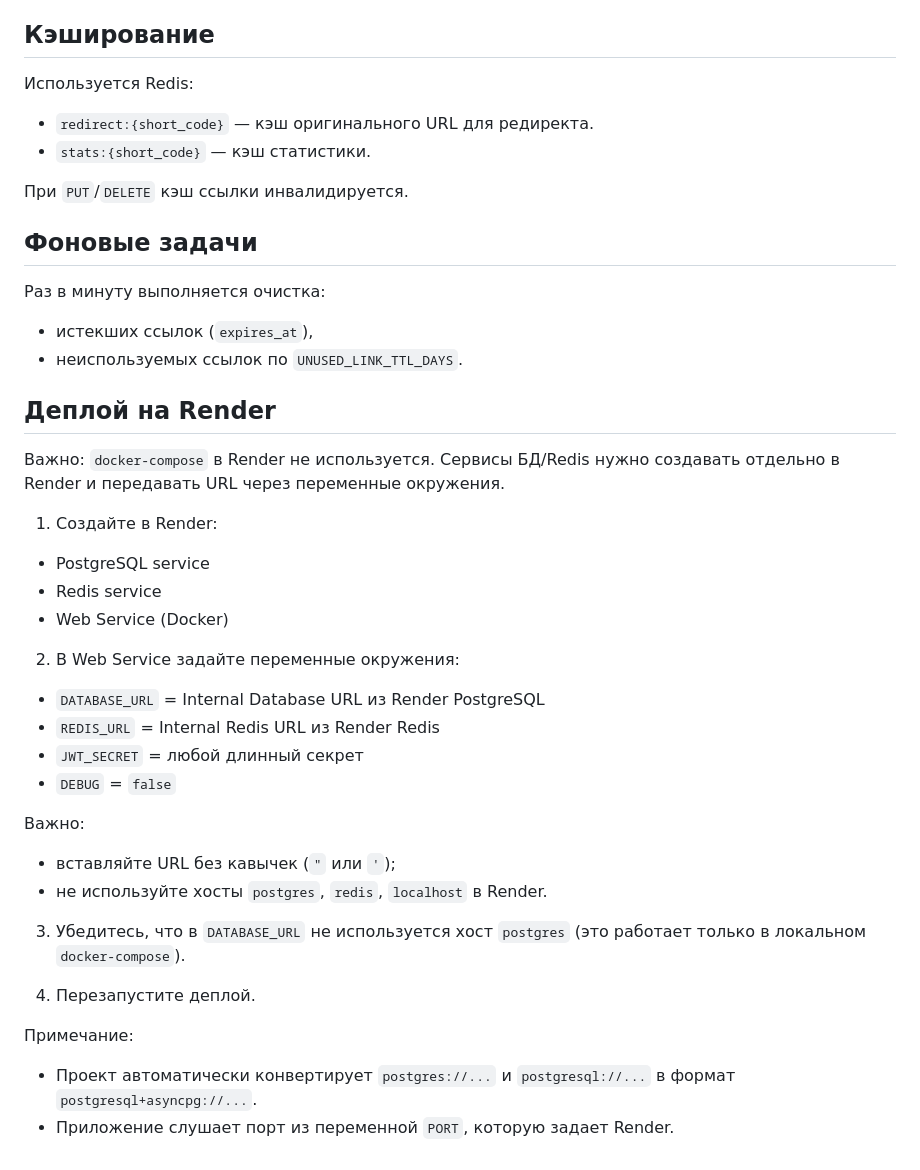
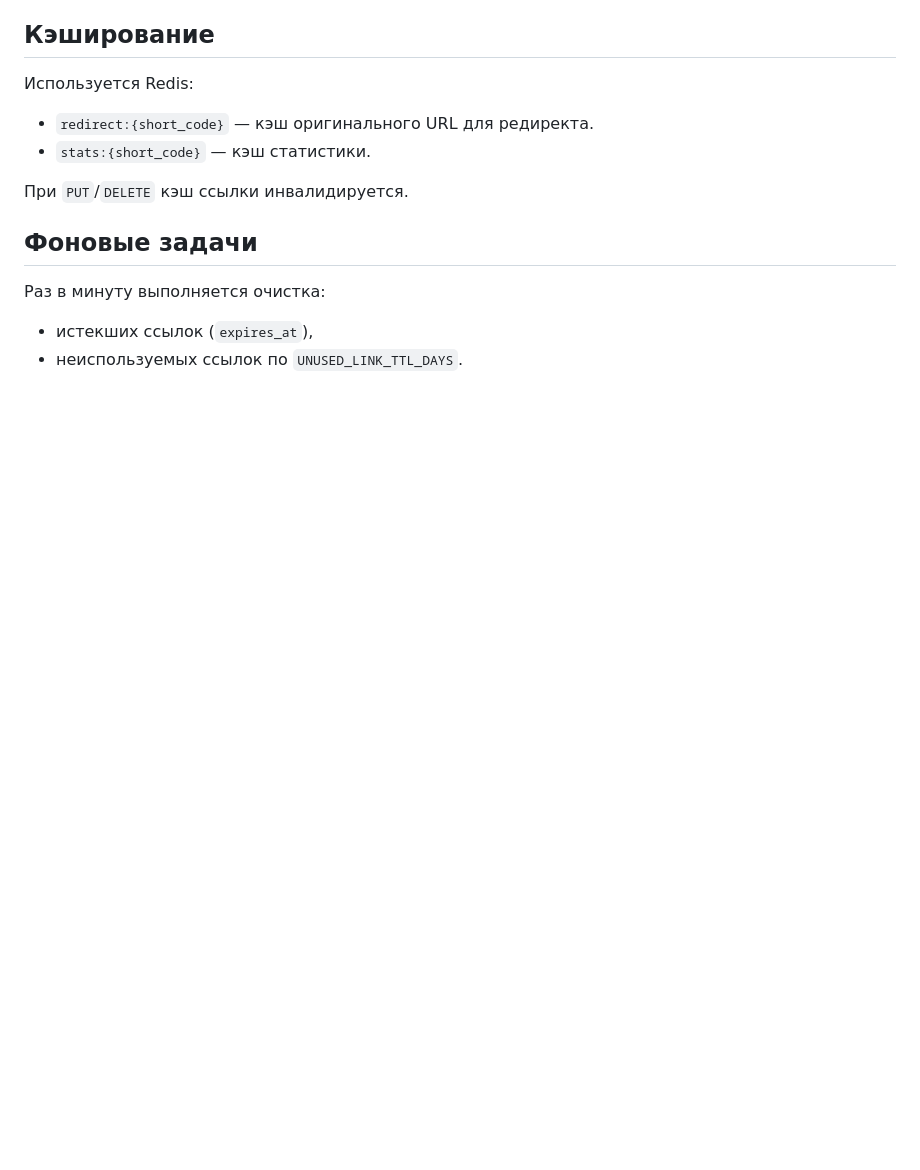
Before and after one commit to notglebatall/python_hw3, a Markdown page: README.md, the part around the change. Rendered like a GitHub page; blank space fills up the shorter version.

```diff
--- a/README.md
+++ b/README.md
@@ -150,30 +150,3 @@ curl -X DELETE http://localhost:8000/links/myalias \
 Раз в минуту выполняется очистка:
 - истекших ссылок (`expires_at`),
 - неиспользуемых ссылок по `UNUSED_LINK_TTL_DAYS`.
-
-## Деплой на Render
-
-Важно: `docker-compose` в Render не используется. Сервисы БД/Redis нужно создавать отдельно в Render и передавать URL через переменные окружения.
-
-1. Создайте в Render:
-- PostgreSQL service
-- Redis service
-- Web Service (Docker)
-
-2. В Web Service задайте переменные окружения:
-- `DATABASE_URL` = Internal Database URL из Render PostgreSQL
-- `REDIS_URL` = Internal Redis URL из Render Redis
-- `JWT_SECRET` = любой длинный секрет
-- `DEBUG` = `false`
-
-Важно:
-- вставляйте URL без кавычек (`"` или `'`);
-- не используйте хосты `postgres`, `redis`, `localhost` в Render.
-
-3. Убедитесь, что в `DATABASE_URL` не используется хост `postgres` (это работает только в локальном `docker-compose`).
-
-4. Перезапустите деплой.
-
-Примечание:
-- Проект автоматически конвертирует `postgres://...` и `postgresql://...` в формат `postgresql+asyncpg://...`.
-- Приложение слушает порт из переменной `PORT`, которую задает Render.
```
